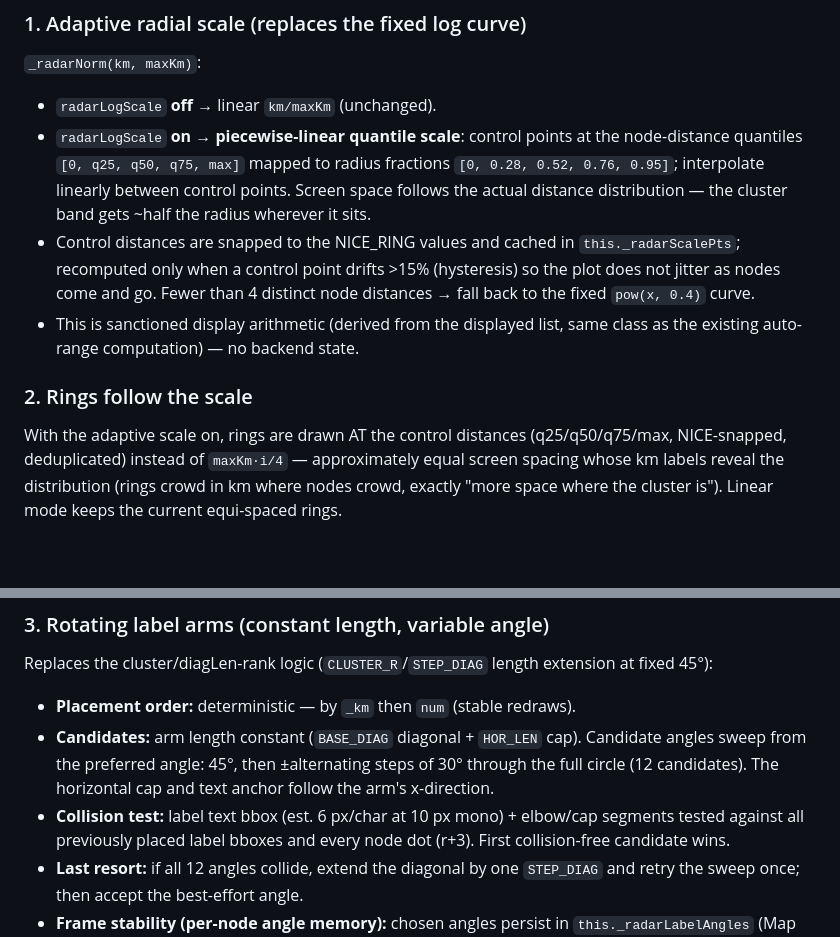
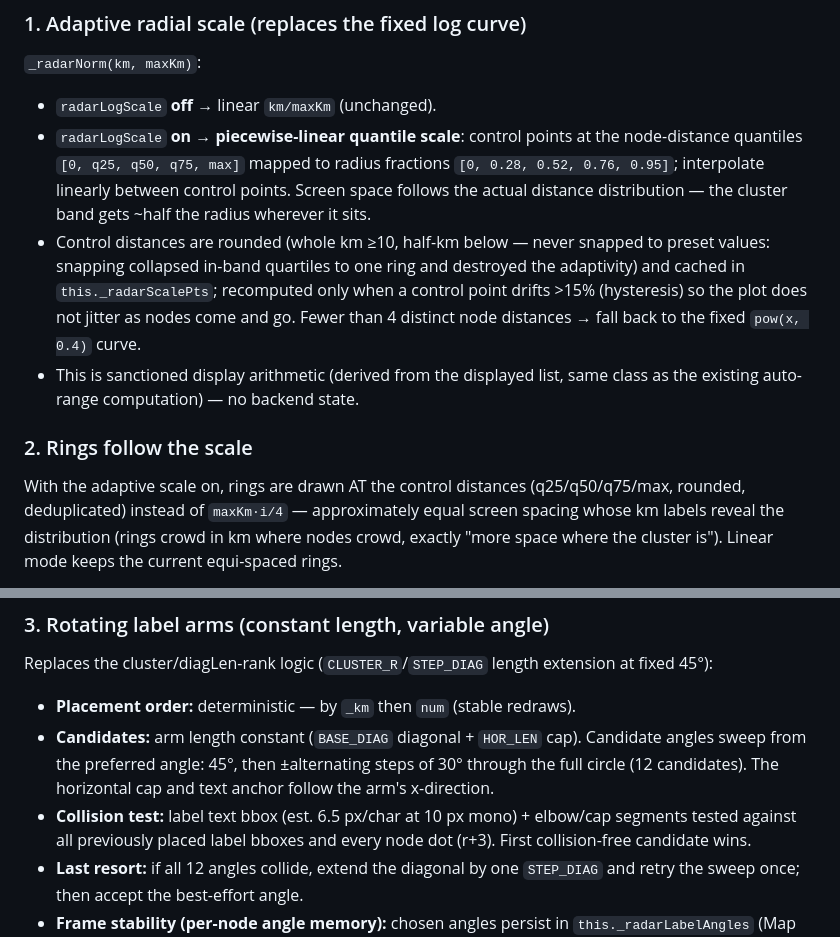
Before and after one commit to pacmac/mesh-radar, a Markdown page: docs/modules/app-radar.md, 2 parts joined by grey strips. Rendered like a GitHub page; blank space fills up the shorter version.

Commit message:
docs(radar-display): spec correction — rounding not NICE-snapping, 6.5px char width
Co-Authored-By: Claude Fable 5 <noreply@anthropic.com>

```diff
--- a/docs/modules/app-radar.md
+++ b/docs/modules/app-radar.md
@@ -30,7 +30,9 @@ label arms all leave at the same fixed 45° angle with only length varied.
   radius fractions `[0, 0.28, 0.52, 0.76, 0.95]`; interpolate linearly
   between control points. Screen space follows the actual distance
   distribution — the cluster band gets ~half the radius wherever it sits.
-- Control distances are snapped to the NICE_RING values and cached in
+- Control distances are rounded (whole km ≥10, half-km below — never
+  snapped to preset values: snapping collapsed in-band quartiles to one
+  ring and destroyed the adaptivity) and cached in
   `this._radarScalePts`; recomputed only when a control point drifts >15%
   (hysteresis) so the plot does not jitter as nodes come and go. Fewer than
   4 distinct node distances → fall back to the fixed `pow(x, 0.4)` curve.
@@ -40,7 +42,7 @@ label arms all leave at the same fixed 45° angle with only length varied.
 ### 2. Rings follow the scale
 
 With the adaptive scale on, rings are drawn AT the control distances
-(q25/q50/q75/max, NICE-snapped, deduplicated) instead of `maxKm·i/4` —
+(q25/q50/q75/max, rounded, deduplicated) instead of `maxKm·i/4` —
 approximately equal screen spacing whose km labels reveal the distribution
 (rings crowd in km where nodes crowd, exactly "more space where the cluster
 is"). Linear mode keeps the current equi-spaced rings.
@@ -59,7 +61,7 @@ extension at fixed 45°):
   cap). Candidate angles sweep from the preferred angle: 45°, then
   ±alternating steps of 30° through the full circle (12 candidates). The
   horizontal cap and text anchor follow the arm's x-direction.
-- **Collision test:** label text bbox (est. 6 px/char at 10 px mono) +
+- **Collision test:** label text bbox (est. 6.5 px/char at 10 px mono) +
   elbow/cap segments tested against all previously placed label bboxes and
   every node dot (r+3). First collision-free candidate wins.
 - **Last resort:** if all 12 angles collide, extend the diagonal by one
```
